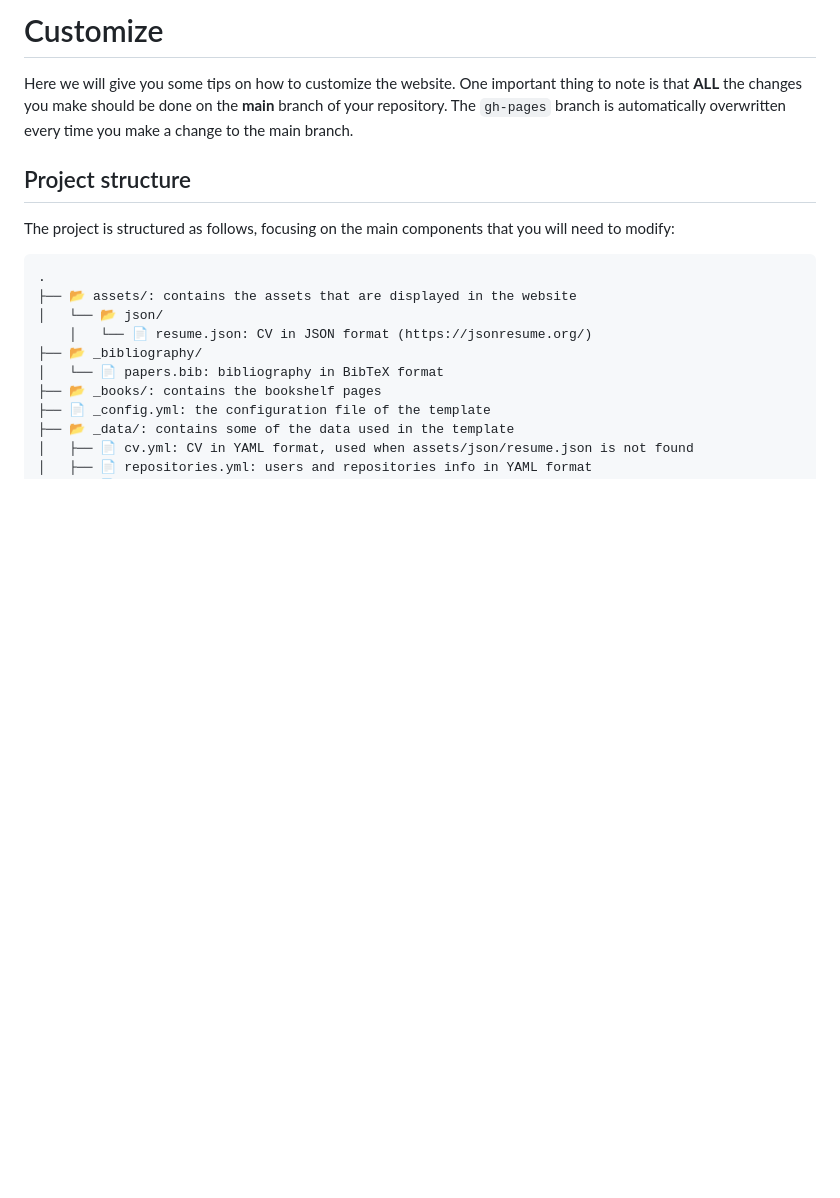
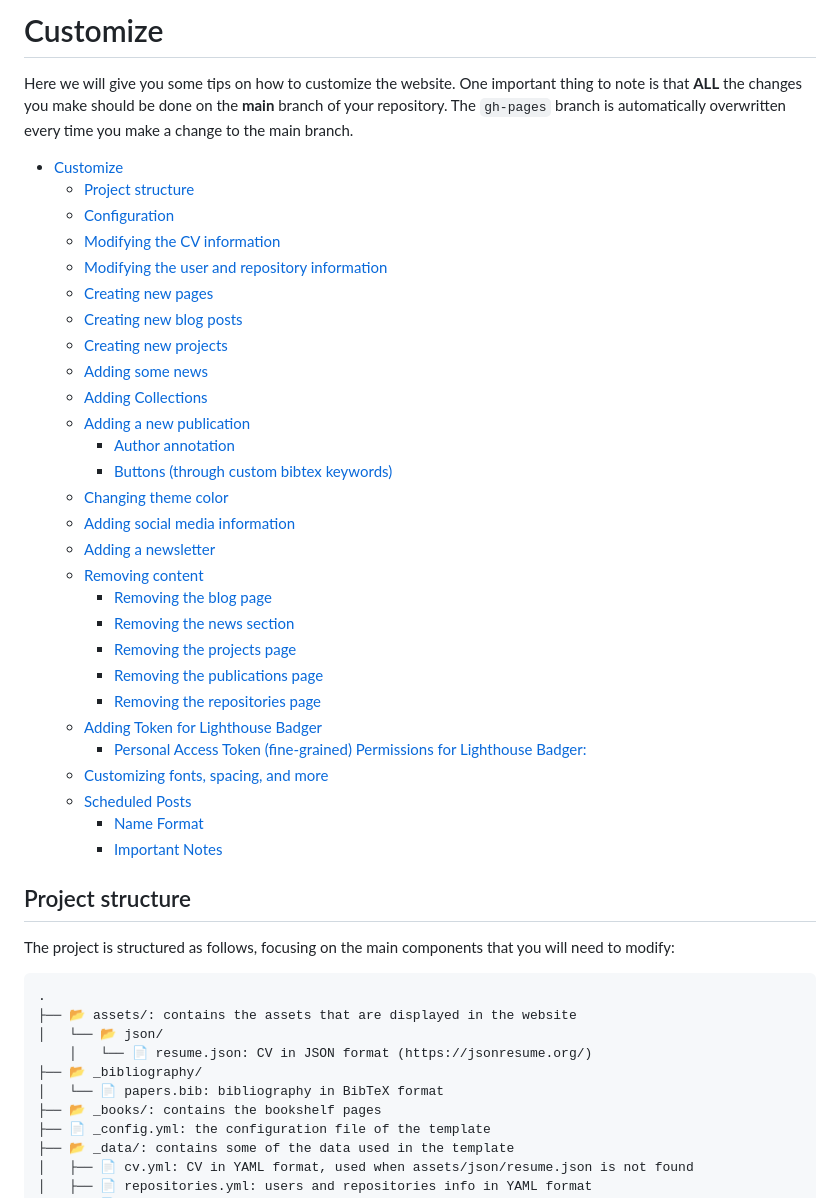
Before and after one commit to AndyGreenPhD/AndyGreenPhD.github.io, a Markdown page: CUSTOMIZE.md, the part around the change. Drawn GitHub-style; blank space fills up the shorter version.

Commit message:
Auto update markdown TOC

```diff
--- a/CUSTOMIZE.md
+++ b/CUSTOMIZE.md
@@ -3,6 +3,36 @@
 Here we will give you some tips on how to customize the website. One important thing to note is that **ALL** the changes you make should be done on the **main** branch of your repository. The `gh-pages` branch is automatically overwritten every time you make a change to the main branch.
 
 <!--ts-->
+
+- [Customize](#customize)
+  - [Project structure](#project-structure)
+  - [Configuration](#configuration)
+  - [Modifying the CV information](#modifying-the-cv-information)
+  - [Modifying the user and repository information](#modifying-the-user-and-repository-information)
+  - [Creating new pages](#creating-new-pages)
+  - [Creating new blog posts](#creating-new-blog-posts)
+  - [Creating new projects](#creating-new-projects)
+  - [Adding some news](#adding-some-news)
+  - [Adding Collections](#adding-collections)
+  - [Adding a new publication](#adding-a-new-publication)
+    - [Author annotation](#author-annotation)
+    - [Buttons (through custom bibtex keywords)](#buttons-through-custom-bibtex-keywords)
+  - [Changing theme color](#changing-theme-color)
+  - [Adding social media information](#adding-social-media-information)
+  - [Adding a newsletter](#adding-a-newsletter)
+  - [Removing content](#removing-content)
+    - [Removing the blog page](#removing-the-blog-page)
+    - [Removing the news section](#removing-the-news-section)
+    - [Removing the projects page](#removing-the-projects-page)
+    - [Removing the publications page](#removing-the-publications-page)
+    - [Removing the repositories page](#removing-the-repositories-page)
+  - [Adding Token for Lighthouse Badger](#adding-token-for-lighthouse-badger)
+    - [Personal Access Token (fine-grained) Permissions for Lighthouse Badger:](#personal-access-token-fine-grained-permissions-for-lighthouse-badger)
+  - [Customizing fonts, spacing, and more](#customizing-fonts-spacing-and-more)
+  - [Scheduled Posts](#scheduled-posts)
+    - [Name Format](#name-format)
+    - [Important Notes](#important-notes)
+
 <!--te-->
 
 ## Project structure
```
